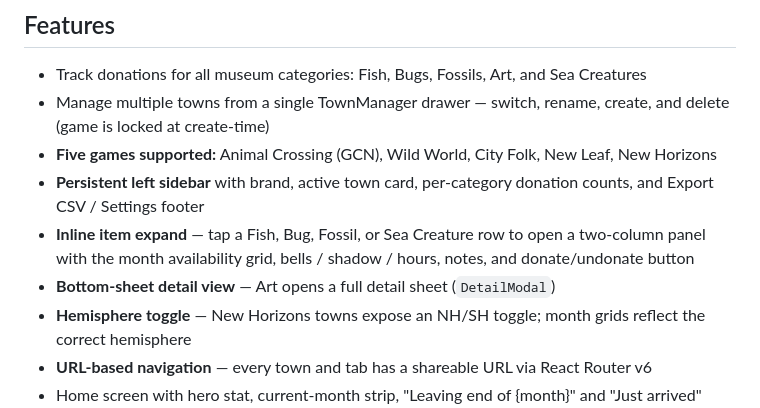
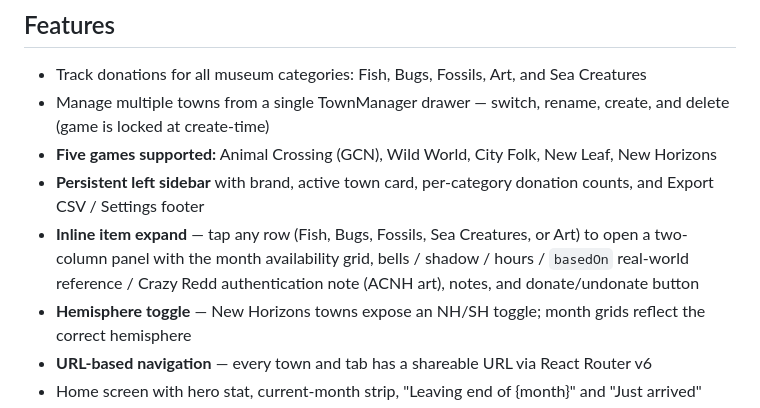
Before and after one commit to jacuzzicoding/animalcrossingwebapp, a Markdown page: README.md, the part around the change. GitHub-like rendering.

```diff
--- a/README.md
+++ b/README.md
@@ -12,8 +12,7 @@ A cozy companion web app for tracking Animal Crossing museum donations across mu
 - Manage multiple towns from a single TownManager drawer — switch, rename, create, and delete (game is locked at create-time)
 - **Five games supported:** Animal Crossing (GCN), Wild World, City Folk, New Leaf, New Horizons
 - **Persistent left sidebar** with brand, active town card, per-category donation counts, and Export CSV / Settings footer
-- **Inline item expand** — tap a Fish, Bug, Fossil, or Sea Creature row to open a two-column panel with the month availability grid, bells / shadow / hours, notes, and donate/undonate button
-- **Bottom-sheet detail view** — Art opens a full detail sheet (`DetailModal`)
+- **Inline item expand** — tap any row (Fish, Bugs, Fossils, Sea Creatures, or Art) to open a two-column panel with the month availability grid, bells / shadow / hours / `basedOn` real-world reference / Crazy Redd authentication note (ACNH art), notes, and donate/undonate button
 - **Hemisphere toggle** — New Horizons towns expose an NH/SH toggle; month grids reflect the correct hemisphere
 - **URL-based navigation** — every town and tab has a shareable URL via React Router v6
 - Home screen with hero stat, current-month strip, "Leaving end of {month}" and "Just arrived" shelves, segmented progress meter, and latest donations
```
Also changed, not shown: .claude/rules/architecture.md (+3 -3 lines).
